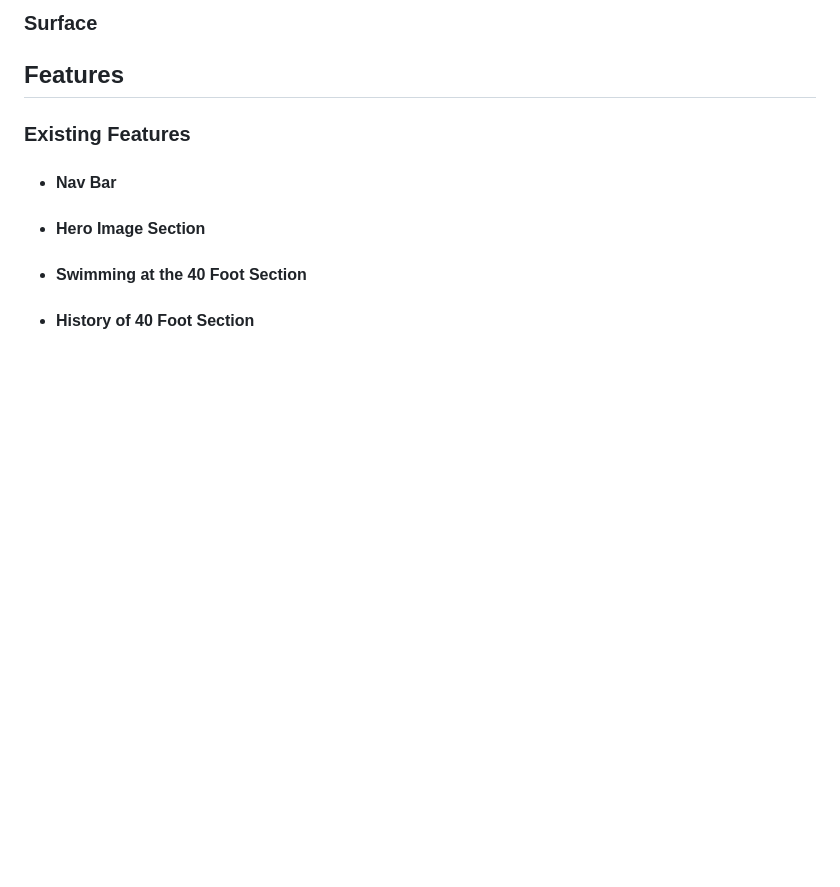
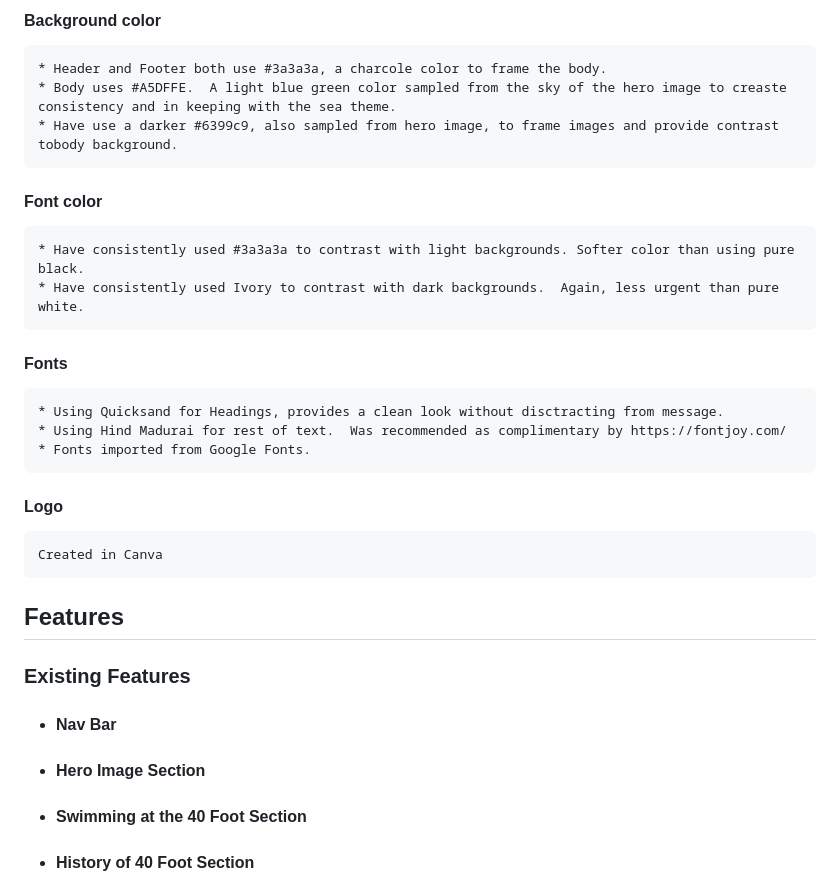
Before and after one commit to steve-doc/fortyfoot, a Markdown page: README.md, the part around the change printed below. Rendered like a GitHub page; blank space fills up the shorter version.

```diff
--- a/README.md
+++ b/README.md
@@ -49,5 +88,20 @@ Portfolio Project 1 - Stephen Docherty
 
-### Surface
+#### Background color
+    * Header and Footer both use #3a3a3a, a charcole color to frame the body.
+    * Body uses #A5DFFE.  A light blue green color sampled from the sky of the hero image to creaste consistency and in keeping with the sea theme.
+    * Have use a darker #6399c9, also sampled from hero image, to frame images and provide contrast tobody background.
+
+#### Font color
+    * Have consistently used #3a3a3a to contrast with light backgrounds. Softer color than using pure black.
+    * Have consistently used Ivory to contrast with dark backgrounds.  Again, less urgent than pure white.
+
+#### Fonts
+    * Using Quicksand for Headings, provides a clean look without disctracting from message.
+    * Using Hind Madurai for rest of text.  Was recommended as complimentary by https://fontjoy.com/
+    * Fonts imported from Google Fonts.
+
+#### Logo
+    Created in Canva
 
 
 
```
Also changed, not shown: other parts of README.md (+39 -0 lines), assets/images/home-desktop-wireframe.png (added), assets/images/home-mobile-wireframe.png (added), 1 other file.
